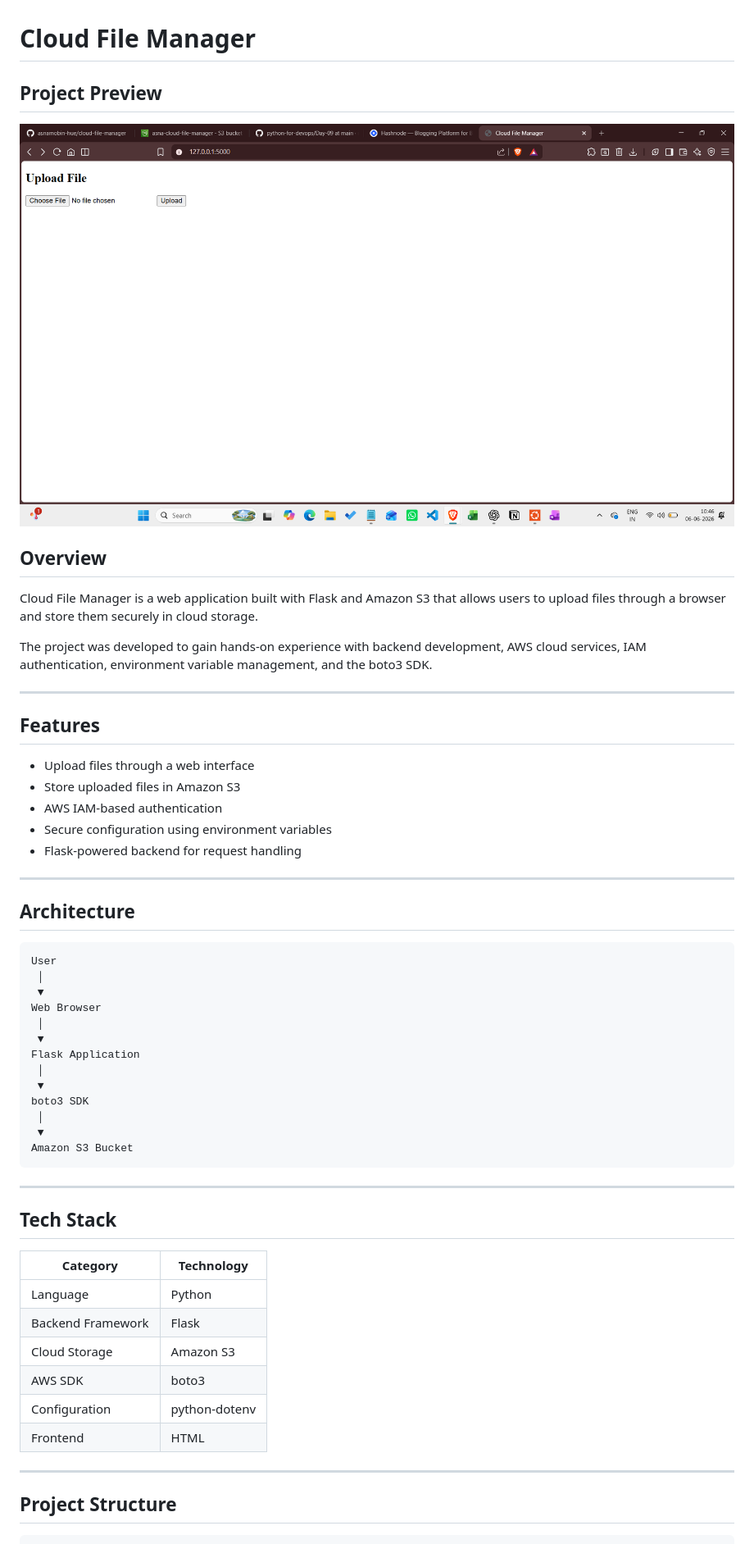
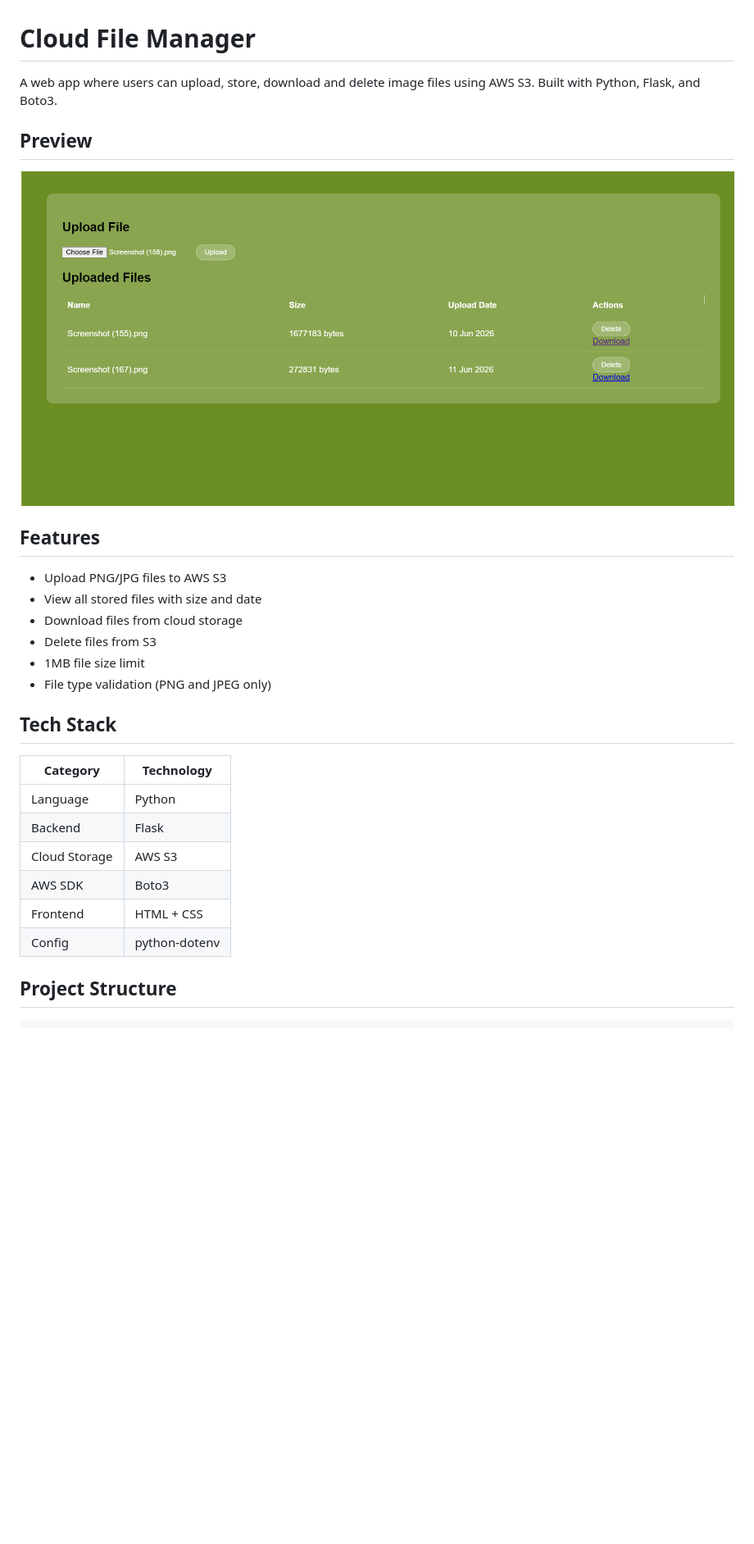
Before and after one commit to asnamobin-hue/cloud-file-manager, a Markdown page: README.md, the part around the change printed below. Shown: that part at 82% size. Rendered like a GitHub page; pictures changed too: screenshots/homepage.png; blank space fills up the shorter version.

Commit message:
Update README with final features and EC2 deployment

````diff
--- a/README.md
+++ b/README.md
@@ -1,59 +1,30 @@
 # Cloud File Manager
 
-## Project Preview
+A web app where users can upload, store, download and delete image files using AWS S3. Built with Python, Flask, and Boto3.
 
-![Screenshot](screenshots/homepage.png)
+## Preview
 
-## Overview
-
-Cloud File Manager is a web application built with Flask and Amazon S3 that allows users to upload files through a browser and store them securely in cloud storage.
-
-The project was developed to gain hands-on experience with backend development, AWS cloud services, IAM authentication, environment variable management, and the boto3 SDK.
-
----
+![App Screenshot](screenshots/homepage.png)
 
 ## Features
 
-* Upload files through a web interface
-* Store uploaded files in Amazon S3
-* AWS IAM-based authentication
-* Secure configuration using environment variables
-* Flask-powered backend for request handling
-
----
-
-## Architecture
-
-```text
-User
- │
- ▼
-Web Browser
- │
- ▼
-Flask Application
- │
- ▼
-boto3 SDK
- │
- ▼
-Amazon S3 Bucket
-```
-
----
+- Upload PNG/JPG files to AWS S3
+- View all stored files with size and date
+- Download files from cloud storage
+- Delete files from S3
+- 1MB file size limit
+- File type validation (PNG and JPEG only)
 
 ## Tech Stack
 
-| Category          | Technology    |
-| ----------------- | ------------- |
-| Language          | Python        |
-| Backend Framework | Flask         |
-| Cloud Storage     | Amazon S3     |
-| AWS SDK           | boto3         |
-| Configuration     | python-dotenv |
-| Frontend          | HTML          |
-
----
+| Category | Technology |
+|----------|------------|
+| Language | Python |
+| Backend | Flask |
+| Cloud Storage | AWS S3 |
+| AWS SDK | Boto3 |
+| Frontend | HTML + CSS |
+| Config | python-dotenv |
 
 ## Project Structure
 
````
Also changed, not shown: other parts of README.md (+29 -34 lines).
